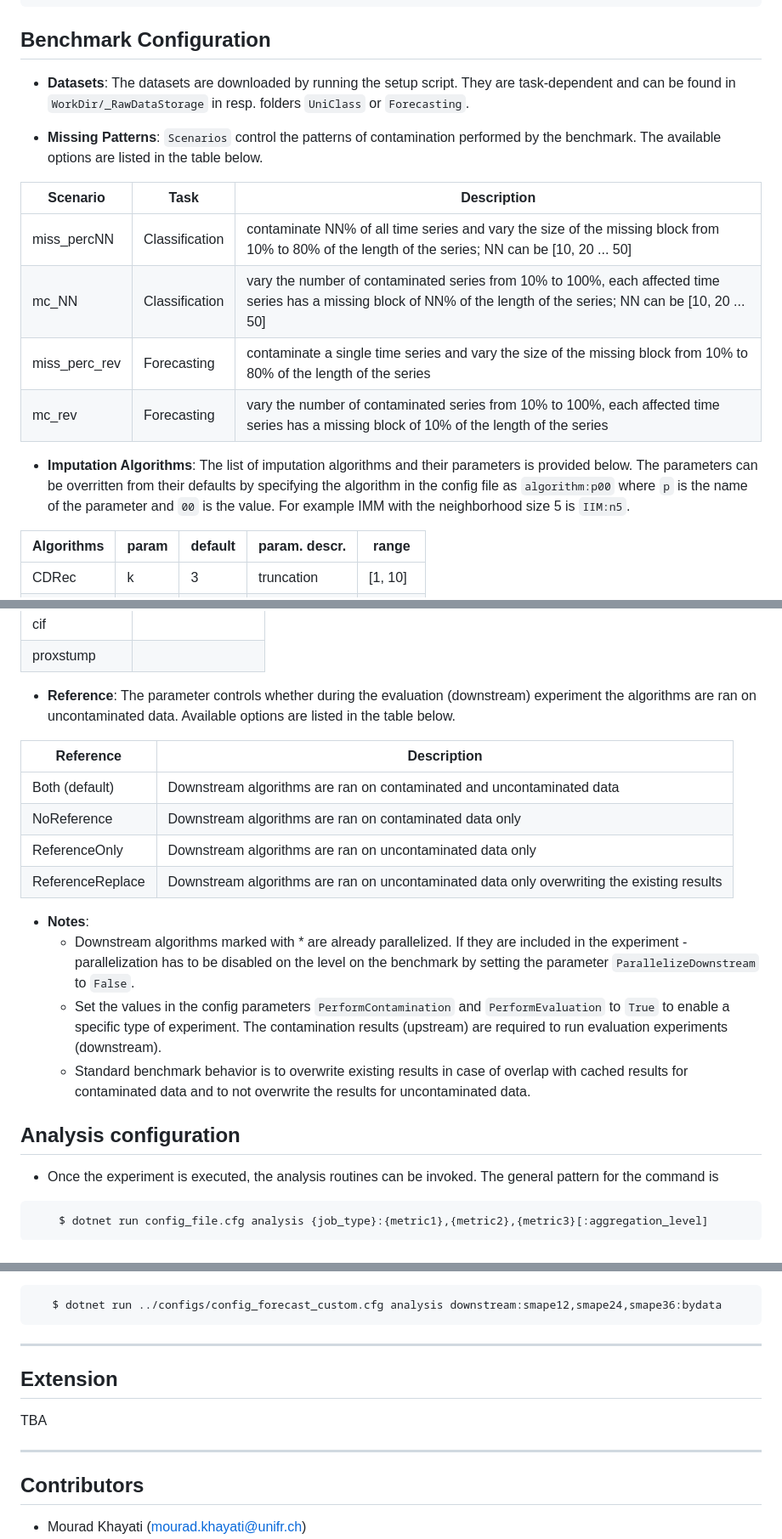
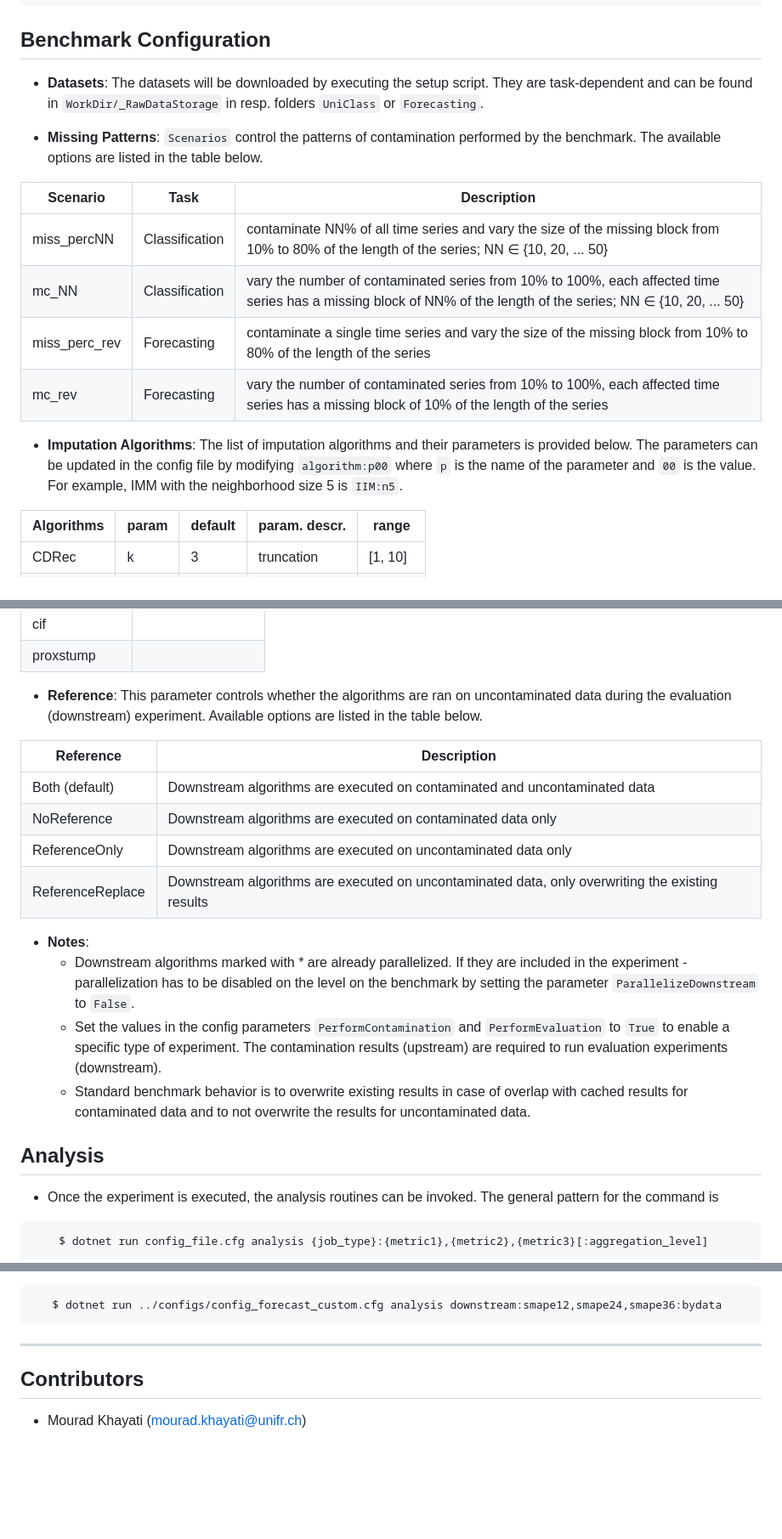
Before and after one commit to eXascaleInfolab/CleanImp, a Markdown page: README.md, 3 parts joined by grey strips. Shown: that part at 85% size. GitHub-like rendering; blank space fills up the shorter version.

````diff
--- a/README.md
+++ b/README.md
@@ -29,20 +29,20 @@ paper: Does Cleaning Time Series Really Matter? An Evaluation of the Impact of I
 
 ## Benchmark Configuration
 
-- **Datasets**: The datasets are downloaded by running the setup script. They are task-dependent and can be found in `WorkDir/_RawDataStorage` in resp. folders `UniClass` or `Forecasting`.
+- **Datasets**: The datasets will be downloaded by executing the setup script. They are task-dependent and can be found in `WorkDir/_RawDataStorage` in resp. folders `UniClass` or `Forecasting`.
 
 - **Missing Patterns**: `Scenarios` control the patterns of contamination performed by the benchmark. The available options are listed in the table below.
 
 | Scenario      | Task           | Description  |
 | --------      | --------       | --------     |
-| miss_percNN   | Classification | contaminate NN% of all time series and vary the size of the missing block from 10% to 80% of the length of the series; NN can be [10, 20 ... 50] |
-| mc_NN         | Classification | vary the number of contaminated series from 10% to 100%, each affected time series has a missing block of NN% of the length of the series; NN can be [10, 20 ... 50] |
+| miss_percNN   | Classification | contaminate NN% of all time series and vary the size of the missing block from 10% to 80% of the length of the series; NN ∈ {10, 20, ... 50} |
+| mc_NN         | Classification | vary the number of contaminated series from 10% to 100%, each affected time series has a missing block of NN% of the length of the series; NN ∈ {10, 20, ... 50} |
 | miss_perc_rev | Forecasting    | contaminate a single time series and vary the size of the missing block from 10% to 80% of the length of the series |
 | mc_rev        | Forecasting    | vary the number of contaminated series from 10% to 100%, each affected time series has a missing block of 10% of the length of the series |
 
 
 
-- **Imputation Algorithms**: The list of imputation algorithms and their parameters is provided below. The parameters can be overritten from their defaults by specifying the algorithm in the config file as `algorithm:p00` where `p` is the name of the parameter and `00` is the value. For example IMM with the neighborhood size 5 is `IIM:n5`.
+- **Imputation Algorithms**: The list of imputation algorithms and their parameters is provided below. The parameters can be updated in the config file by modifying `algorithm:p00`  where `p` is the name of the parameter and `00` is the value. For example, IMM with the neighborhood size 5 is `IIM:n5`.
 
 | Algorithms | param      | default  | param. descr. | range    |
 | --------   | --------   | -------- | --------      | -------- |
@@ -81,21 +82,21 @@ paper: Does Cleaning Time Series Really Matter? An Evaluation of the Impact of I
 | cif            |                    |
 | proxstump      |                    |
 
-- **Reference**: The parameter controls whether during the evaluation (downstream) experiment the algorithms are ran on uncontaminated data. Available options are listed in the table below.
+- **Reference**: This parameter controls whether the algorithms are ran on uncontaminated data during the evaluation (downstream) experiment. Available options are listed in the table below.
 
 | Reference        | Description |
 | --------         | --------    |
-| Both (default)   | Downstream algorithms are ran on contaminated and uncontaminated data |
-| NoReference      | Downstream algorithms are ran on contaminated data only |
-| ReferenceOnly    | Downstream algorithms are ran on uncontaminated data only |
-| ReferenceReplace | Downstream algorithms are ran on uncontaminated data only overwriting the existing results |
+| Both (default)   | Downstream algorithms are executed on contaminated and uncontaminated data |
+| NoReference      | Downstream algorithms are executed on contaminated data only |
+| ReferenceOnly    | Downstream algorithms are executed on uncontaminated data only |
+| ReferenceReplace | Downstream algorithms are executed on uncontaminated data, only overwriting the existing results |
 
 - **Notes**:
   - Downstream algorithms marked with \* are already parallelized. If they are included in the experiment - parallelization has to be disabled on the level on the benchmark by setting the parameter `ParallelizeDownstream` to `False`.
   - Set the values in the config parameters `PerformContamination` and `PerformEvaluation` to `True` to enable a specific type of experiment. The contamination results (upstream) are required to run evaluation experiments (downstream).
   - Standard benchmark behavior is to overwrite existing results in case of overlap with cached results for contaminated data and to not overwrite the results for uncontaminated data.
 
-## Analysis configuration
+## Analysis
 
 - Once the experiment is executed, the analysis routines can be invoked. The general pattern for the command is
 ```bash
@@ -187,11 +188,6 @@ The output will be stored in the `Results/` folder, which will be created in the
 
 ---
 
-## Extension
-
-TBA
-
----
 
 ## Contributors
 
````
Also changed, not shown: other parts of README.md (+2 -1 lines).
